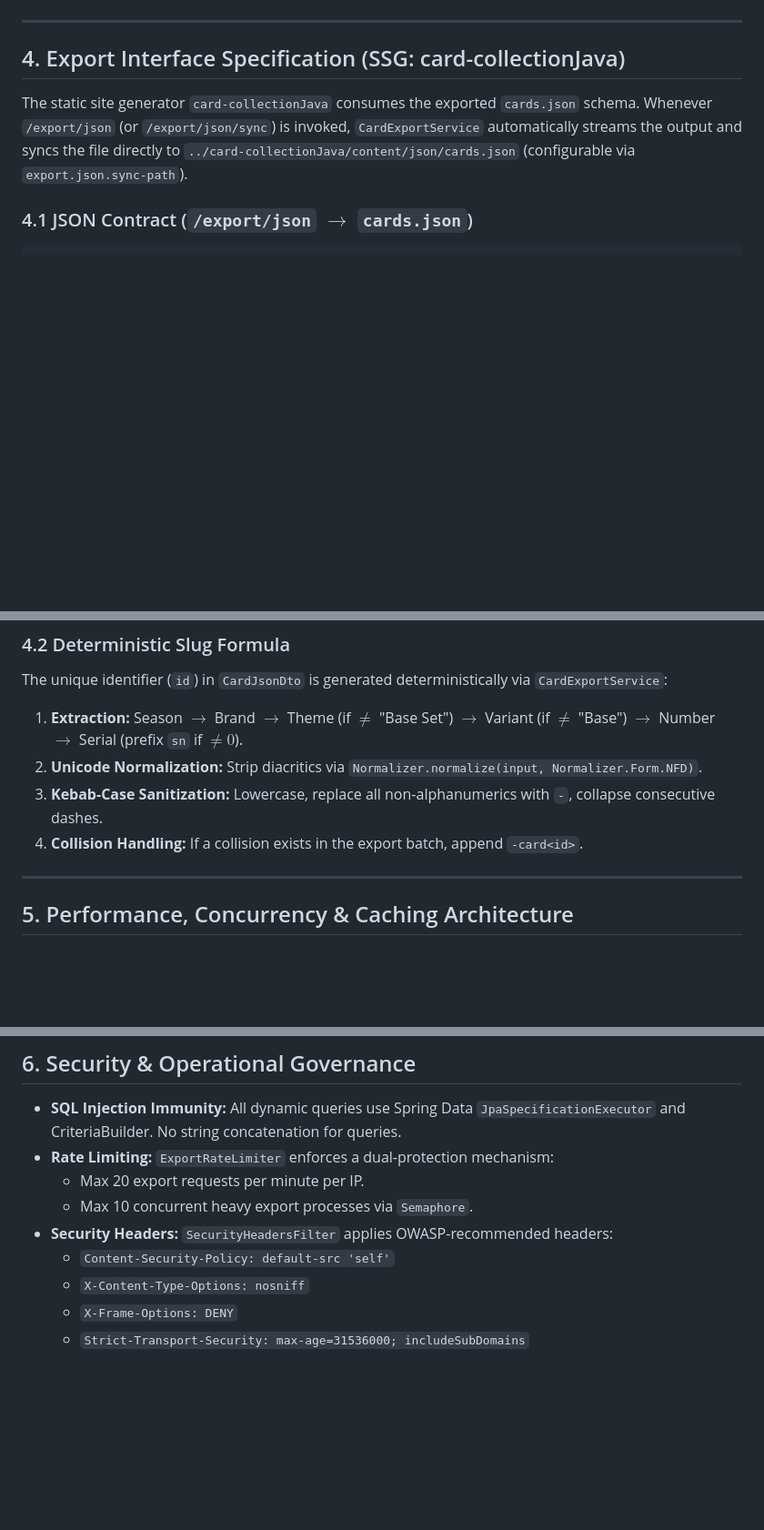
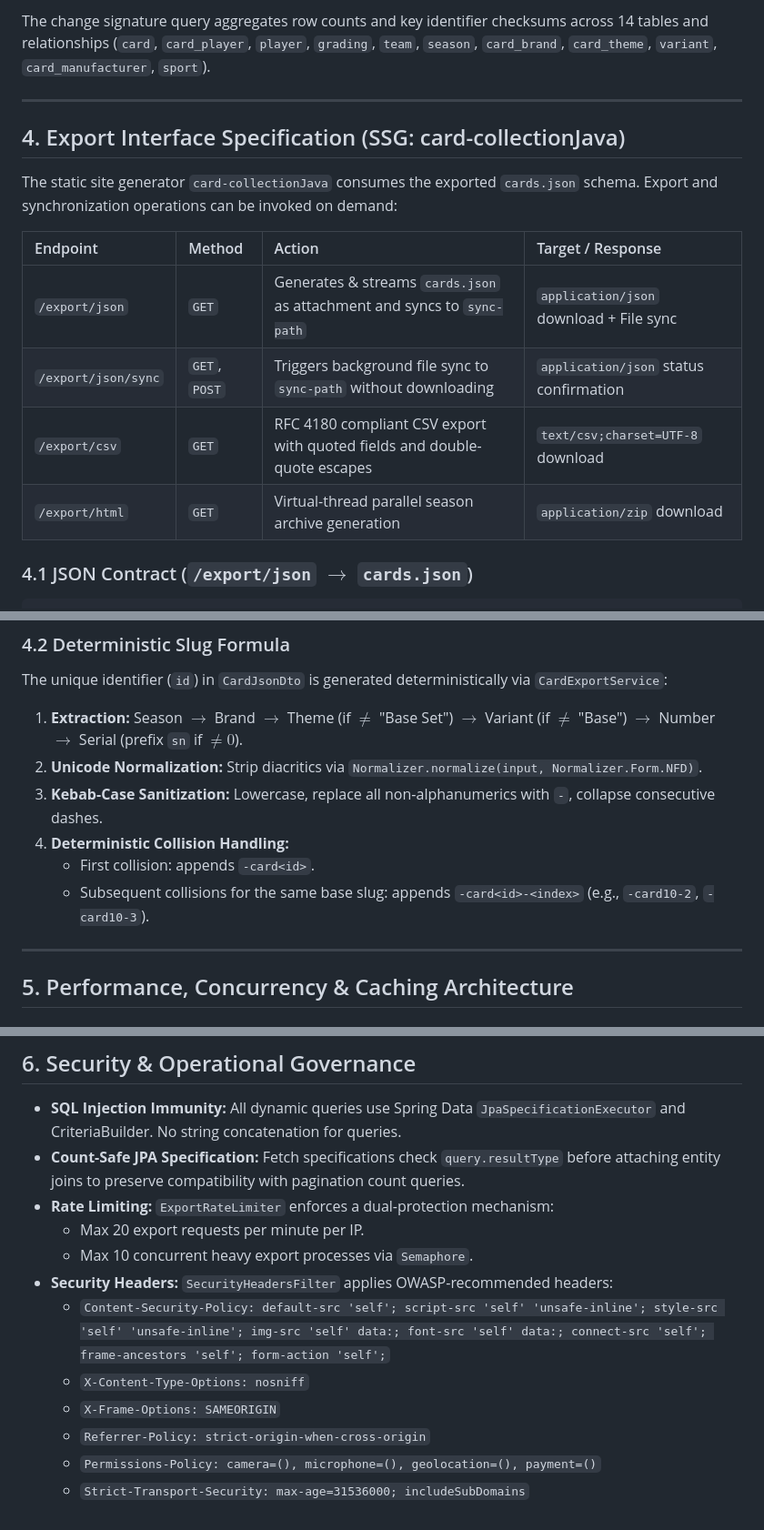
Before and after one commit to AndreasBild/card-collection, a Markdown page: ARCHITECTURE.md, 3 parts joined by grey strips. Shown at 91% size. Drawn GitHub-style; blank space fills up the shorter version.

```diff
--- a/ARCHITECTURE.md
+++ b/ARCHITECTURE.md
@@ -183,9 +217,17 @@ sequenceDiagram
+The change signature query aggregates row counts and key identifier checksums across 14 tables and relationships (`card`, `card_player`, `player`, `grading`, `team`, `season`, `card_brand`, `card_theme`, `variant`, `card_manufacturer`, `sport`).
 
 ---
 
 ## 4. Export Interface Specification (SSG: card-collectionJava)
 
-The static site generator `card-collectionJava` consumes the exported `cards.json` schema. Whenever `/export/json` (or `/export/json/sync`) is invoked, `CardExportService` automatically streams the output and syncs the file directly to `../card-collectionJava/content/json/cards.json` (configurable via `export.json.sync-path`).
+The static site generator `card-collectionJava` consumes the exported `cards.json` schema. Export and synchronization operations can be invoked on demand:
+
+| Endpoint | Method | Action | Target / Response |
+| :--- | :--- | :--- | :--- |
+| `/export/json` | `GET` | Generates & streams `cards.json` as attachment and syncs to `sync-path` | `application/json` download + File sync |
+| `/export/json/sync` | `GET`, `POST` | Triggers background file sync to `sync-path` without downloading | `application/json` status confirmation |
+| `/export/csv` | `GET` | RFC 4180 compliant CSV export with quoted fields and double-quote escapes | `text/csv;charset=UTF-8` download |
+| `/export/html` | `GET` | Virtual-thread parallel season archive generation | `application/zip` download |
 
 ### 4.1 JSON Contract (`/export/json` $\rightarrow$ `cards.json`)
 
@@ -221,7 +263,9 @@ The unique identifier (`id`) in `CardJsonDto` is generated deterministically via
 1. **Extraction:** Season $\rightarrow$ Brand $\rightarrow$ Theme (if $\neq$ "Base Set") $\rightarrow$ Variant (if $\neq$ "Base") $\rightarrow$ Number $\rightarrow$ Serial (prefix `sn` if $\neq 0$).
 2. **Unicode Normalization:** Strip diacritics via `Normalizer.normalize(input, Normalizer.Form.NFD)`.
 3. **Kebab-Case Sanitization:** Lowercase, replace all non-alphanumerics with `-`, collapse consecutive dashes.
-4. **Collision Handling:** If a collision exists in the export batch, append `-card<id>`.
+4. **Deterministic Collision Handling:**
+   - First collision: appends `-card<id>`.
+   - Subsequent collisions for the same base slug: appends `-card<id>-<index>` (e.g., `-card10-2`, `-card10-3`).
 
 ---
 
@@ -271,11 +322,14 @@ This ensures maximum CPU/IO utilization while streaming the resulting ZIP archiv
 ## 6. Security & Operational Governance
 
 * **SQL Injection Immunity:** All dynamic queries use Spring Data `JpaSpecificationExecutor` and CriteriaBuilder. No string concatenation for queries.
+* **Count-Safe JPA Specification:** Fetch specifications check `query.resultType` before attaching entity joins to preserve compatibility with pagination count queries.
 * **Rate Limiting:** `ExportRateLimiter` enforces a dual-protection mechanism:
   - Max 20 export requests per minute per IP.
   - Max 10 concurrent heavy export processes via `Semaphore`.
 * **Security Headers:** `SecurityHeadersFilter` applies OWASP-recommended headers:
-  - `Content-Security-Policy: default-src 'self'`
+  - `Content-Security-Policy: default-src 'self'; script-src 'self' 'unsafe-inline'; style-src 'self' 'unsafe-inline'; img-src 'self' data:; font-src 'self' data:; connect-src 'self'; frame-ancestors 'self'; form-action 'self';`
   - `X-Content-Type-Options: nosniff`
-  - `X-Frame-Options: DENY`
+  - `X-Frame-Options: SAMEORIGIN`
+  - `Referrer-Policy: strict-origin-when-cross-origin`
+  - `Permissions-Policy: camera=(), microphone=(), geolocation=(), payment=()`
   - `Strict-Transport-Security: max-age=31536000; includeSubDomains`
```
Also changed, not shown: other parts of ARCHITECTURE.md (+44 -3 lines), AGENTS.md (+7 -3 lines), README.md (+2 -2 lines).
